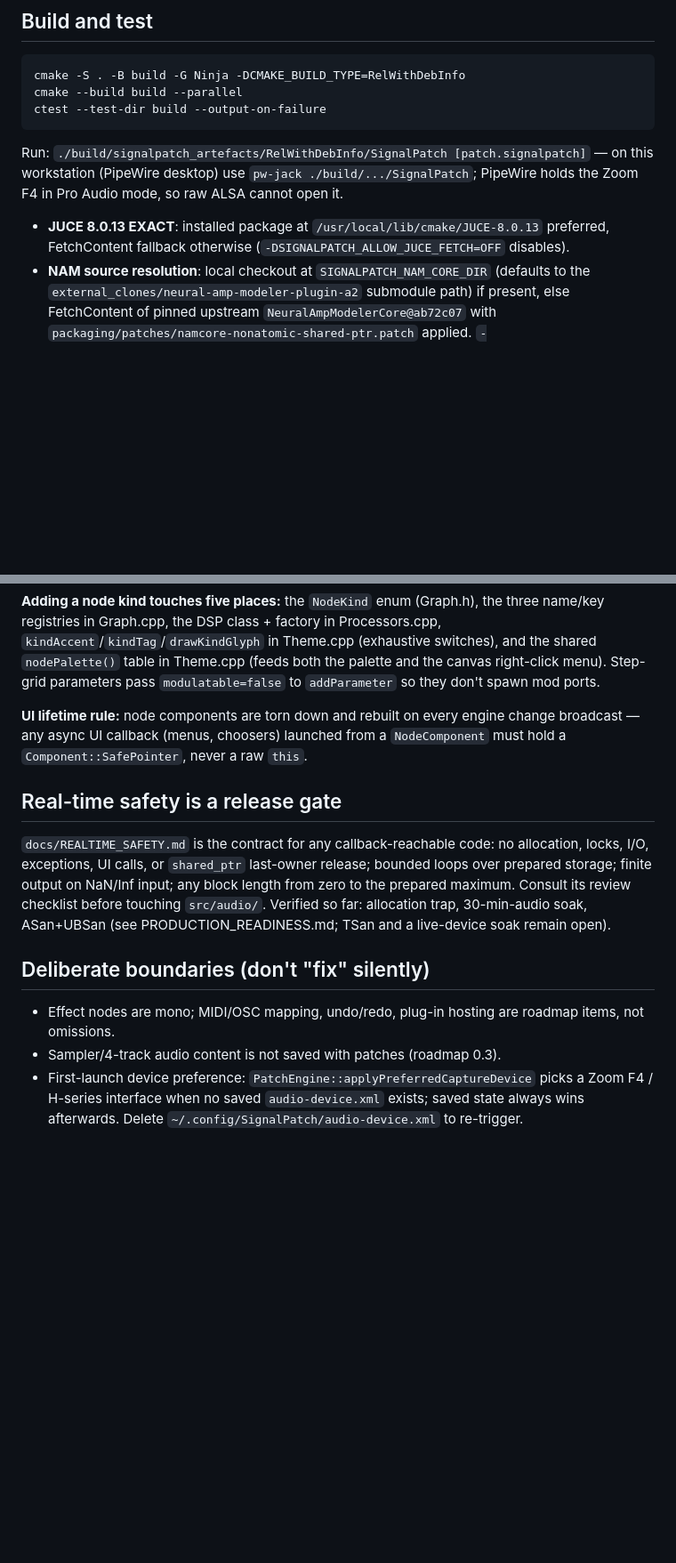
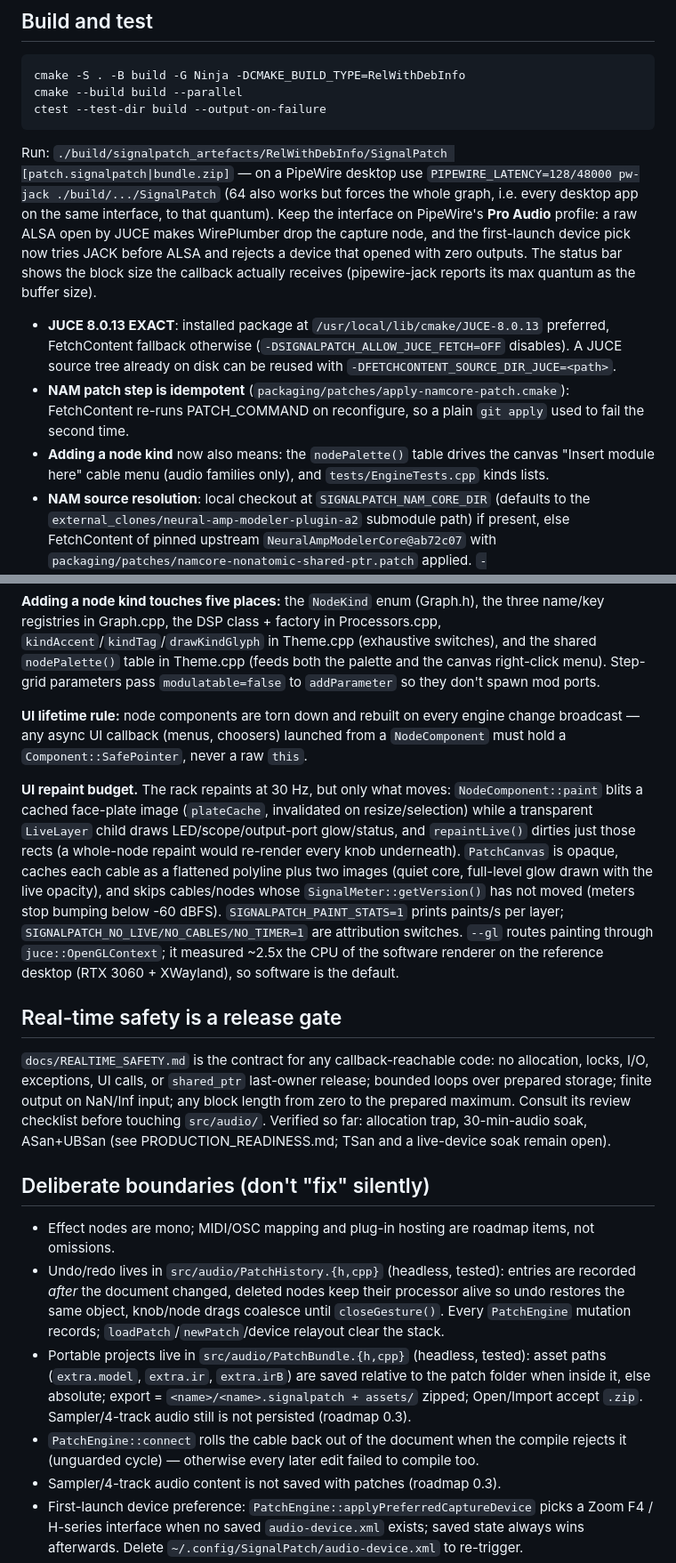
Before and after one commit to willbearfruits/signalpatch, a Markdown page: CLAUDE.md, 2 parts joined by grey strips. Shown at 89% size. Rendered like a GitHub page; blank space fills up the shorter version.

Commit message:
Docs: CLAUDE.md for undo, bundles, cabinet, repaint budget and PipeWire notes
Co-Authored-By: Claude Fable 5.1 <noreply@anthropic.com>
Claude-Session: https://claude.ai/code/session_01WhhhessP1Hg85dVfBNwaHR

````diff
--- a/CLAUDE.md
+++ b/CLAUDE.md
@@ -16,9 +16,11 @@ cmake --build build --parallel
 ctest --test-dir build --output-on-failure
 ```
 
-Run: `./build/signalpatch_artefacts/RelWithDebInfo/SignalPatch [patch.signalpatch]` — on this workstation (PipeWire desktop) use `pw-jack ./build/.../SignalPatch`; PipeWire holds the Zoom F4 in Pro Audio mode, so raw ALSA cannot open it.
+Run: `./build/signalpatch_artefacts/RelWithDebInfo/SignalPatch [patch.signalpatch|bundle.zip]` — on a PipeWire desktop use `PIPEWIRE_LATENCY=128/48000 pw-jack ./build/.../SignalPatch` (64 also works but forces the whole graph, i.e. every desktop app on the same interface, to that quantum). Keep the interface on PipeWire's **Pro Audio** profile: a raw ALSA open by JUCE makes WirePlumber drop the capture node, and the first-launch device pick now tries JACK before ALSA and rejects a device that opened with zero outputs. The status bar shows the block size the callback actually receives (pipewire-jack reports its max quantum as the buffer size).
 
-- **JUCE 8.0.13 EXACT**: installed package at `/usr/local/lib/cmake/JUCE-8.0.13` preferred, FetchContent fallback otherwise (`-DSIGNALPATCH_ALLOW_JUCE_FETCH=OFF` disables).
+- **JUCE 8.0.13 EXACT**: installed package at `/usr/local/lib/cmake/JUCE-8.0.13` preferred, FetchContent fallback otherwise (`-DSIGNALPATCH_ALLOW_JUCE_FETCH=OFF` disables). A JUCE source tree already on disk can be reused with `-DFETCHCONTENT_SOURCE_DIR_JUCE=<path>`.
+- **NAM patch step is idempotent** (`packaging/patches/apply-namcore-patch.cmake`): FetchContent re-runs PATCH_COMMAND on reconfigure, so a plain `git apply` used to fail the second time.
+- **Adding a node kind** now also means: the `nodePalette()` table drives the canvas "Insert module here" cable menu (audio families only), and `tests/EngineTests.cpp` kinds lists.
 - **NAM source resolution**: local checkout at `SIGNALPATCH_NAM_CORE_DIR` (defaults to the `external_clones/neural-amp-modeler-plugin-a2` submodule path) if present, else FetchContent of pinned upstream `NeuralAmpModelerCore@ab72c07` with `packaging/patches/namcore-nonatomic-shared-ptr.patch` applied. `-DSIGNALPATCH_ENABLE_NAM=OFF` builds the Neural Amp node as passthrough.
 - **Windows**: `cmake -S . -B build -A x64` — do NOT pass an explicit `-G "Visual Studio 17 2022"`; runner/user VS versions vary.
 - **Sanitizers**: `build-asan/` is configured with `-fsanitize=address,undefined -fno-sanitize-recover=all`; build `signalpatch_tests` there and run it.
@@ -53,13 +55,18 @@ Read `docs/ARCHITECTURE.md` for the full design; the essentials:
 
 **UI lifetime rule:** node components are torn down and rebuilt on every engine change broadcast — any async UI callback (menus, choosers) launched from a `NodeComponent` must hold a `Component::SafePointer`, never a raw `this`.
 
+**UI repaint budget.** The rack repaints at 30 Hz, but only what moves: `NodeComponent::paint` blits a cached face-plate image (`plateCache`, invalidated on resize/selection) while a transparent `LiveLayer` child draws LED/scope/output-port glow/status, and `repaintLive()` dirties just those rects (a whole-node repaint would re-render every knob underneath). `PatchCanvas` is opaque, caches each cable as a flattened polyline plus two images (quiet core, full-level glow drawn with the live opacity), and skips cables/nodes whose `SignalMeter::getVersion()` has not moved (meters stop bumping below -60 dBFS). `SIGNALPATCH_PAINT_STATS=1` prints paints/s per layer; `SIGNALPATCH_NO_LIVE/NO_CABLES/NO_TIMER=1` are attribution switches. `--gl` routes painting through `juce::OpenGLContext`; it measured ~2.5x the CPU of the software renderer on the reference desktop (RTX 3060 + XWayland), so software is the default.
+
 ## Real-time safety is a release gate
 
 `docs/REALTIME_SAFETY.md` is the contract for any callback-reachable code: no allocation, locks, I/O, exceptions, UI calls, or `shared_ptr` last-owner release; bounded loops over prepared storage; finite output on NaN/Inf input; any block length from zero to the prepared maximum. Consult its review checklist before touching `src/audio/`. Verified so far: allocation trap, 30-min-audio soak, ASan+UBSan (see PRODUCTION_READINESS.md; TSan and a live-device soak remain open).
 
 ## Deliberate boundaries (don't "fix" silently)
 
-- Effect nodes are mono; MIDI/OSC mapping, undo/redo, plug-in hosting are roadmap items, not omissions.
+- Effect nodes are mono; MIDI/OSC mapping and plug-in hosting are roadmap items, not omissions.
+- Undo/redo lives in `src/audio/PatchHistory.{h,cpp}` (headless, tested): entries are recorded *after* the document changed, deleted nodes keep their processor alive so undo restores the same object, knob/node drags coalesce until `closeGesture()`. Every `PatchEngine` mutation records; `loadPatch`/`newPatch`/device relayout clear the stack.
+- Portable projects live in `src/audio/PatchBundle.{h,cpp}` (headless, tested): asset paths (`extra.model`, `extra.ir`, `extra.irB`) are saved relative to the patch folder when inside it, else absolute; export = `<name>/<name>.signalpatch + assets/` zipped; Open/Import accept `.zip`. Sampler/4-track audio still is not persisted (roadmap 0.3).
+- `PatchEngine::connect` rolls the cable back out of the document when the compile rejects it (unguarded cycle) — otherwise every later edit failed to compile too.
 - Sampler/4-track audio content is not saved with patches (roadmap 0.3).
 - First-launch device preference: `PatchEngine::applyPreferredCaptureDevice` picks a Zoom F4 / H-series interface when no saved `audio-device.xml` exists; saved state always wins afterwards. Delete `~/.config/SignalPatch/audio-device.xml` to re-trigger.
 - Autosave restores on startup, muted — that's the spec'd safety behaviour, not a bug.
````
